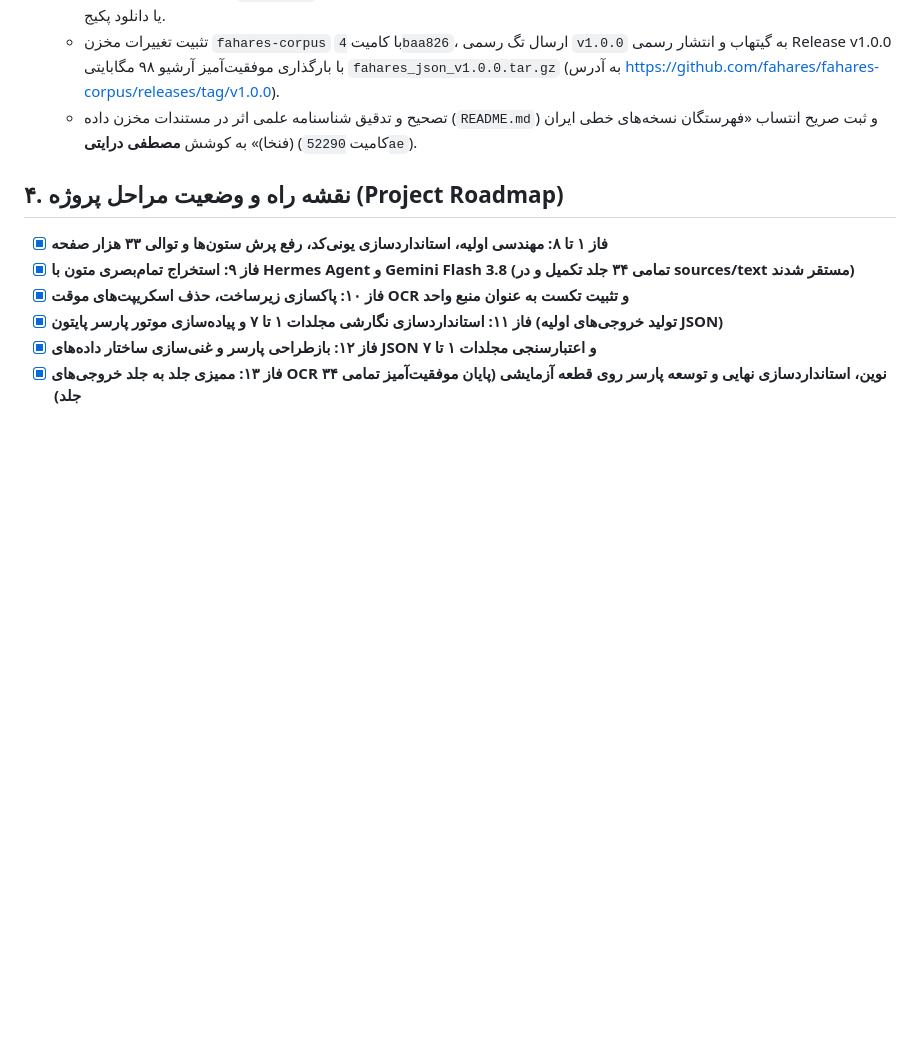
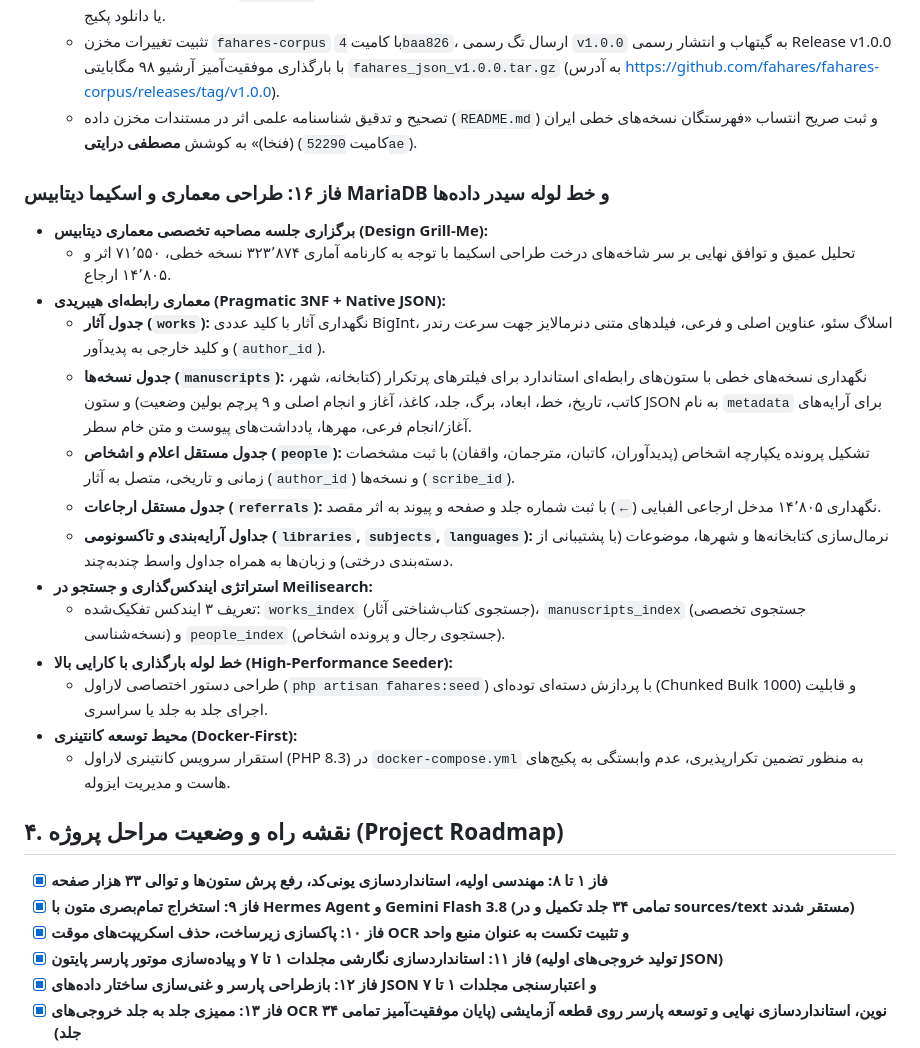
Before and after one commit to fahares/fahares, a Markdown page: docs/PROCESS_DOCUMENTATION.md, the part around the change. GitHub-like rendering; blank space fills up the shorter version.

Commit message:
docs: record Phase 16 database architecture design decisions in PROCESS_DOCUMENTATION.md

```diff
--- a/docs/PROCESS_DOCUMENTATION.md
+++ b/docs/PROCESS_DOCUMENTATION.md
@@ -500,6 +500,22 @@
   - تثبیت تغییرات مخزن `fahares-corpus` با کامیت `4baa826`، ارسال تگ رسمی `v1.0.0` به گیتهاب و انتشار رسمی Release v1.0.0 با بارگذاری موفقیت‌آمیز آرشیو ۹۸ مگابایتی `fahares_json_v1.0.0.tar.gz` (به آدرس https://github.com/fahares/fahares-corpus/releases/tag/v1.0.0).
   - تصحیح و تدقیق شناسنامه علمی اثر در مستندات مخزن داده (`README.md`) و ثبت صریح انتساب «فهرستگان نسخه‌های خطی ایران (فنخا)» به کوشش **مصطفی درایتی** (کامیت `52290ae`).
 
+### فاز ۱۶: طراحی معماری و اسکیما دیتابیس MariaDB و خط لوله سیدر داده‌ها
+- **برگزاری جلسه مصاحبه تخصصی معماری دیتابیس (Design Grill-Me):**
+  - تحلیل عمیق و توافق نهایی بر سر شاخه‌های درخت طراحی اسکیما با توجه به کارنامه آماری ۳۲۳٬۸۷۴ نسخه خطی، ۷۱٬۵۵۰ اثر و ۱۴٬۸۰۵ ارجاع.
+- **معماری رابطه‌ای هیبریدی (Pragmatic 3NF + Native JSON):**
+  - **جدول آثار (`works`):** نگهداری آثار با کلید عددی BigInt، اسلاگ سئو، عناوین اصلی و فرعی، فیلدهای متنی دنرمالایز جهت سرعت رندر و کلید خارجی به پدیدآور (`author_id`).
+  - **جدول نسخه‌ها (`manuscripts`):** نگهداری نسخه‌های خطی با ستون‌های رابطه‌ای استاندارد برای فیلترهای پرتکرار (کتابخانه، شهر، کاتب، تاریخ، خط، ابعاد، برگ، جلد، کاغذ، آغاز و انجام اصلی و ۹ پرچم بولین وضعیت) و ستون JSON به نام `metadata` برای آرایه‌های آغاز/انجام فرعی، مهرها، یادداشت‌های پیوست و متن خام سطر.
+  - **جدول مستقل اعلام و اشخاص (`people`):** تشکیل پرونده یکپارچه اشخاص (پدیدآوران، کاتبان، مترجمان، واقفان) با ثبت مشخصات زمانی و تاریخی، متصل به آثار (`author_id`) و نسخه‌ها (`scribe_id`).
+  - **جدول مستقل ارجاعات (`referrals`):** نگهداری ۱۴٬۸۰۵ مدخل ارجاعی الفبایی (`←`) با ثبت شماره جلد و صفحه و پیوند به اثر مقصد.
+  - **جداول آرایه‌بندی و تاکسونومی (`libraries`, `subjects`, `languages`):** نرمال‌سازی کتابخانه‌ها و شهرها، موضوعات (با پشتیبانی از دسته‌بندی درختی) و زبان‌ها به همراه جداول واسط چندبه‌چند.
+- **استراتژی ایندکس‌گذاری و جستجو در Meilisearch:**
+  - تعریف ۳ ایندکس تفکیک‌شده: `works_index` (جستجوی کتاب‌شناختی آثار)، `manuscripts_index` (جستجوی تخصصی نسخه‌شناسی) و `people_index` (جستجوی رجال و پرونده اشخاص).
+- **خط لوله بارگذاری با کارایی بالا (High-Performance Seeder):**
+  - طراحی دستور اختصاصی لاراول (`php artisan fahares:seed`) با پردازش دسته‌ای توده‌ای (Chunked Bulk 1000) و قابلیت اجرای جلد به جلد یا سراسری.
+- **محیط توسعه کانتینری (Docker-First):**
+  - استقرار سرویس کانتینری لاراول (PHP 8.3) در `docker-compose.yml` به منظور تضمین تکرارپذیری، عدم وابستگی به پکیج‌های هاست و مدیریت ایزوله.
+
 ## ۴. نقشه راه و وضعیت مراحل پروژه (Project Roadmap)
 
 - [x] **فاز ۱ تا ۸: مهندسی اولیه، استانداردسازی یونی‌کد، رفع پرش ستون‌ها و توالی ۳۳ هزار صفحه**
```
